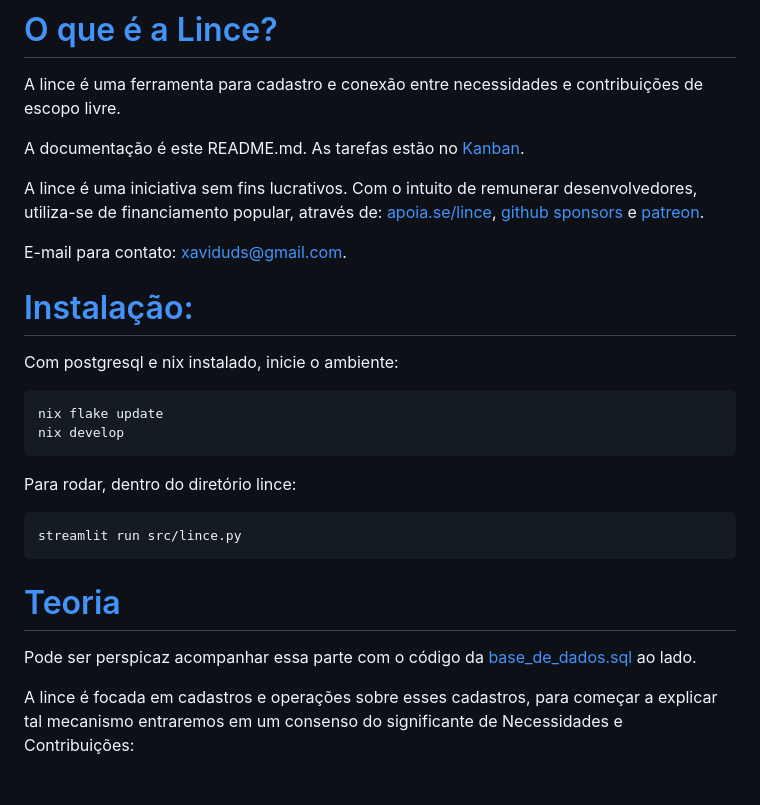
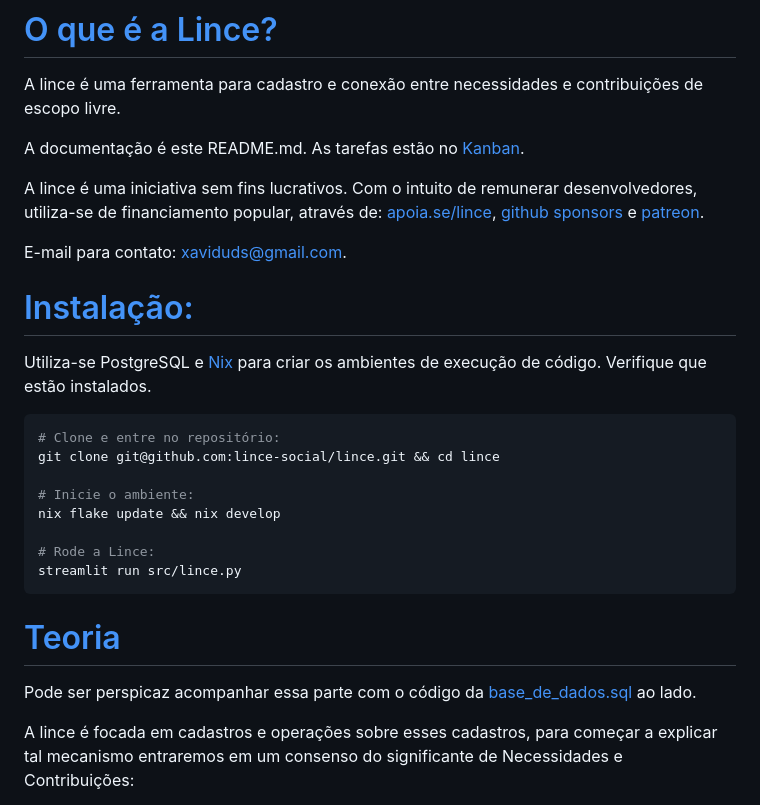
Before and after one commit to lince-social/lince, a Markdown page: README.md, the part around the change printed below. GitHub-like rendering.

````diff
--- a/README.md
+++ b/README.md
@@ -14,16 +14,16 @@ A lince é uma iniciativa sem fins lucrativos. Com o intuito de remunerar desenv
 E-mail para contato: [xaviduds@gmail.com](mailto:xaviduds@gmail.com).
 
 # [Instalação:](#documentação)
-Com postgresql e nix instalado, inicie o ambiente:
+Utiliza-se PostgreSQL e <a href="https://nix.dev/install-nix.html">Nix</a> para criar os ambientes de execução de código. Verifique que estão instalados.
 
 ```bash
-nix flake update
-nix develop
-```
+# Clone e entre no repositório:
+git clone git@github.com:lince-social/lince.git && cd lince
 
-Para rodar, dentro do diretório lince:
+# Inicie o ambiente:
+nix flake update && nix develop
 
-```bash
+# Rode a Lince:
 streamlit run src/lince.py
 ```
 
````
Also changed, not shown: other parts of README.md (+2 -2 lines).
